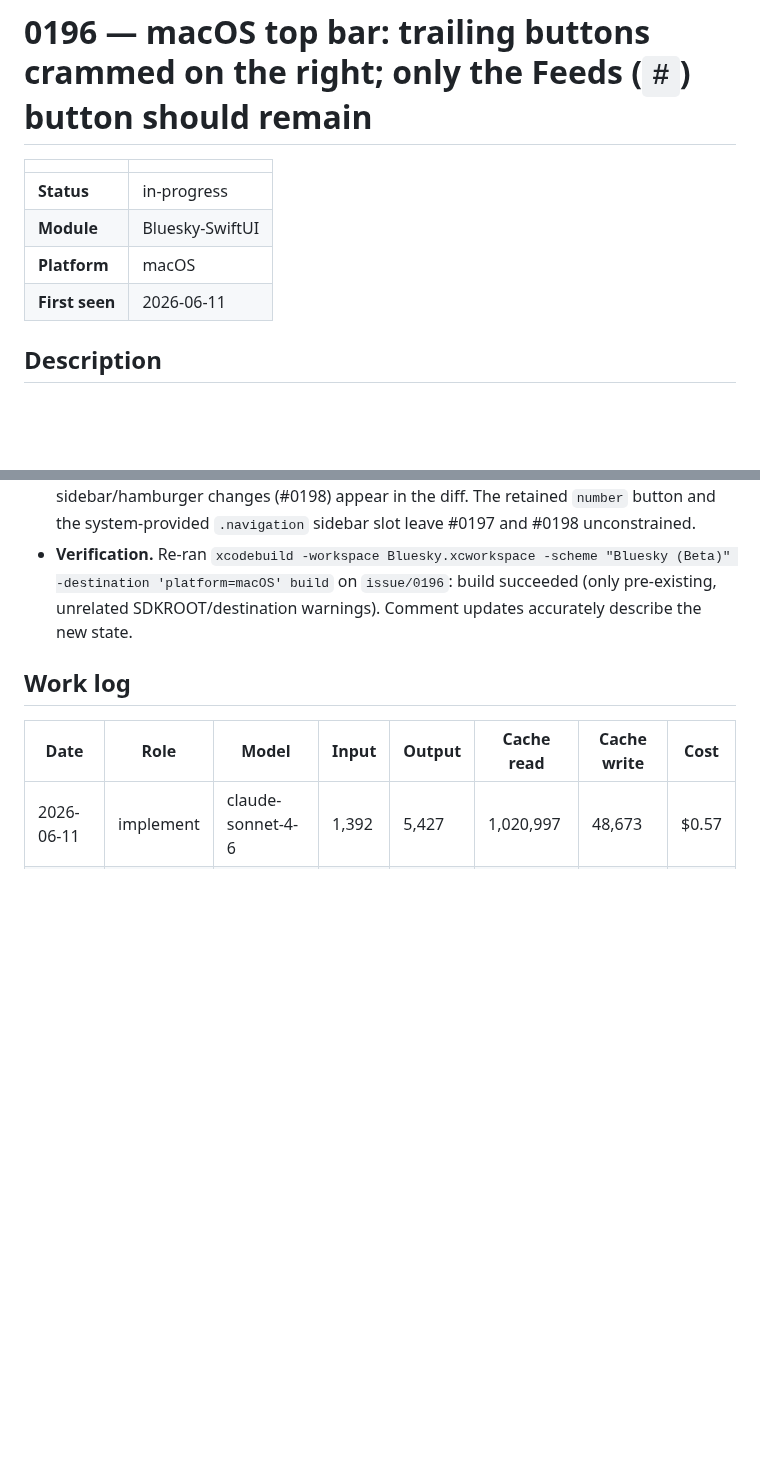
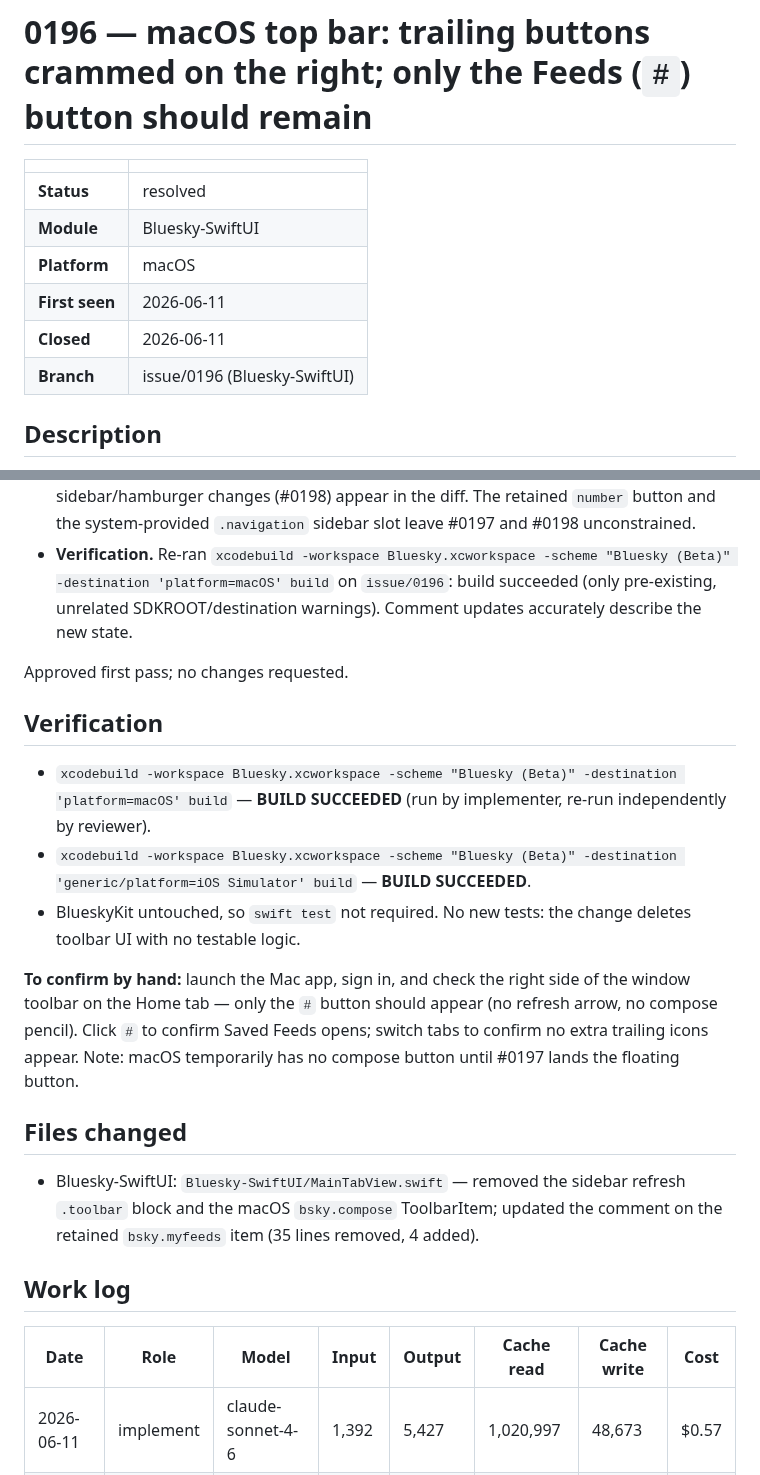
Before and after one commit to brennanMKE/Bluesky-Migration, a Markdown page: issues/0196.md, 2 parts joined by grey strips. Drawn GitHub-style; blank space fills up the shorter version.

Commit message:
#0196 Resolve: macOS toolbar now shows only the Feeds (#) button
Co-Authored-By: Claude Fable 5 <noreply@anthropic.com>

```diff
--- a/issues/0196.md
+++ b/issues/0196.md
@@ -2,10 +2,12 @@
 
 | | |
 |---|---|
-| **Status** | in-progress |
+| **Status** | resolved |
 | **Module** | Bluesky-SwiftUI |
 | **Platform** | macOS |
 | **First seen** | 2026-06-11 |
+| **Closed** | 2026-06-11 |
+| **Branch** | issue/0196 (Bluesky-SwiftUI) |
 
 ## Description
 
@@ -48,6 +58,20 @@ Checks:
 - **Out-of-scope changes absent.** No floating compose FAB (#0197) and no sidebar/hamburger changes (#0198) appear in the diff. The retained `number` button and the system-provided `.navigation` sidebar slot leave #0197 and #0198 unconstrained.
 - **Verification.** Re-ran `xcodebuild -workspace Bluesky.xcworkspace -scheme "Bluesky (Beta)" -destination 'platform=macOS' build` on `issue/0196`: build succeeded (only pre-existing, unrelated SDKROOT/destination warnings). Comment updates accurately describe the new state.
 
+Approved first pass; no changes requested.
+
+## Verification
+
+- `xcodebuild -workspace Bluesky.xcworkspace -scheme "Bluesky (Beta)" -destination 'platform=macOS' build` — **BUILD SUCCEEDED** (run by implementer, re-run independently by reviewer).
+- `xcodebuild -workspace Bluesky.xcworkspace -scheme "Bluesky (Beta)" -destination 'generic/platform=iOS Simulator' build` — **BUILD SUCCEEDED**.
+- BlueskyKit untouched, so `swift test` not required. No new tests: the change deletes toolbar UI with no testable logic.
+
+**To confirm by hand:** launch the Mac app, sign in, and check the right side of the window toolbar on the Home tab — only the `#` button should appear (no refresh arrow, no compose pencil). Click `#` to confirm Saved Feeds opens; switch tabs to confirm no extra trailing icons appear. Note: macOS temporarily has no compose button until #0197 lands the floating button.
+
+## Files changed
+
+- Bluesky-SwiftUI: `Bluesky-SwiftUI/MainTabView.swift` — removed the sidebar refresh `.toolbar` block and the macOS `bsky.compose` ToolbarItem; updated the comment on the retained `bsky.myfeeds` item (35 lines removed, 4 added).
+
 ## Work log
 
 | Date | Role | Model | Input | Output | Cache read | Cache write | Cost |
```
Also changed, not shown: other parts of issues/0196.md (+8 -0 lines), Issues.md (+1 -1 lines).
